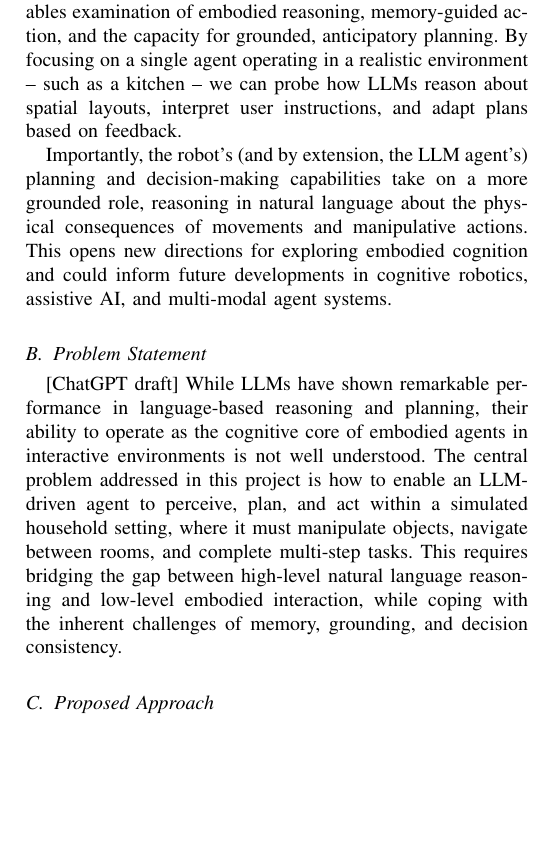
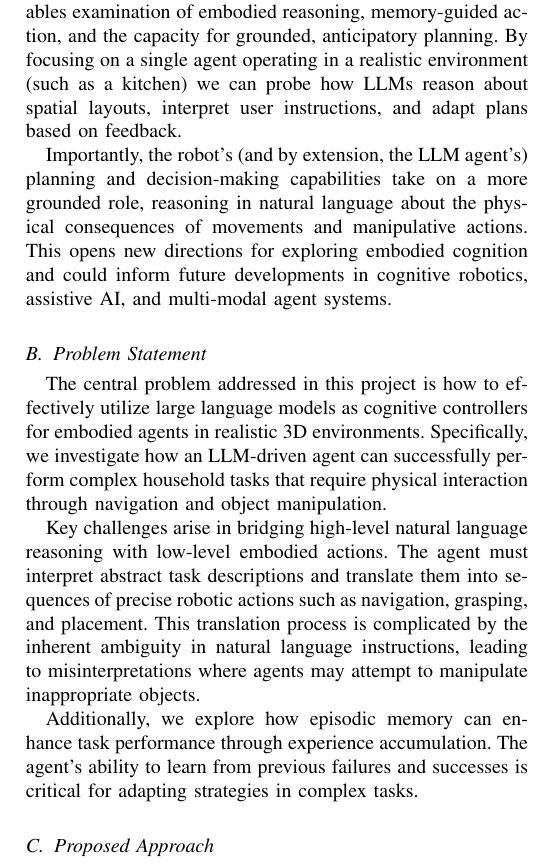
Before and after one commit to FHuppertz/CogRob_Project, a LaTeX document (CogRob_Report/subfiles/introduction.tex): part of one column of the page, cut so that both start at the same text, the shorter picture padded with empty space. Compiled offline with pdfLaTeX.

Commit message:
Update problem statement in introduction.tex

```diff
--- a/CogRob_Report/subfiles/introduction.tex
+++ b/CogRob_Report/subfiles/introduction.tex
@@ -12,15 +12,18 @@ Large Language Models (LLMs) have been shown to exhibit impressive abilities in
 
 To fully explore the cognitive capabilities of large language models, it is essential to situate them in environments that demand embodied, goal-directed interaction. This project investigates how LLMs function as the core of a cognitive architecture within a simulated 3D robotic setting, where the agent must physically manipulate objects and execute tasks in the real world.
 
-Unlike static text-based benchmarks, a robotic context enables examination of embodied reasoning, memory-guided action, and the capacity for grounded, anticipatory planning. By focusing on a single agent operating in a realistic environment -- such as a kitchen -- we can probe how LLMs reason about spatial layouts, interpret user instructions, and adapt plans based on feedback.
+Unlike static text-based benchmarks, a robotic context enables examination of embodied reasoning, memory-guided action, and the capacity for grounded, anticipatory planning. By focusing on a single agent operating in a realistic environment (such as a kitchen) we can probe how LLMs reason about spatial layouts, interpret user instructions, and adapt plans based on feedback.
 
 Importantly, the robot's (and by extension, the LLM agent's) planning and decision-making capabilities take on a more grounded role, reasoning in natural language about the physical consequences of movements and manipulative actions. This opens new directions for exploring embodied cognition and could inform future developments in cognitive robotics, assistive AI, and multi-modal agent systems.
 
 \subsection{Problem Statement}
 \label{sec:introduction:problem_statement}
 
-[ChatGPT draft]
-While LLMs have shown remarkable performance in language-based reasoning and planning, their ability to operate as the cognitive core of embodied agents in interactive environments is not well understood. The central problem addressed in this project is how to enable an LLM-driven agent to perceive, plan, and act within a simulated household setting, where it must manipulate objects, navigate between rooms, and complete multi-step tasks. This requires bridging the gap between high-level natural language reasoning and low-level embodied interaction, while coping with the inherent challenges of memory, grounding, and decision consistency.
+The central problem addressed in this project is how to effectively utilize large language models as cognitive controllers for embodied agents in realistic 3D environments. Specifically, we investigate how an LLM-driven agent can successfully perform complex household tasks that require physical interaction through navigation and object manipulation.
+
+Key challenges arise in bridging high-level natural language reasoning with low-level embodied actions. The agent must interpret abstract task descriptions and translate them into sequences of precise robotic actions such as navigation, grasping, and placement. This translation process is complicated by the inherent ambiguity in natural language instructions, leading to misinterpretations where agents may attempt to manipulate inappropriate objects.
+
+Additionally, we explore how episodic memory can enhance task performance through experience accumulation. The agent's ability to learn from previous failures and successes is critical for adapting strategies in complex tasks.
 
 \subsection{Proposed Approach}
 \label{sec:introduction:proposed_approach}
```
